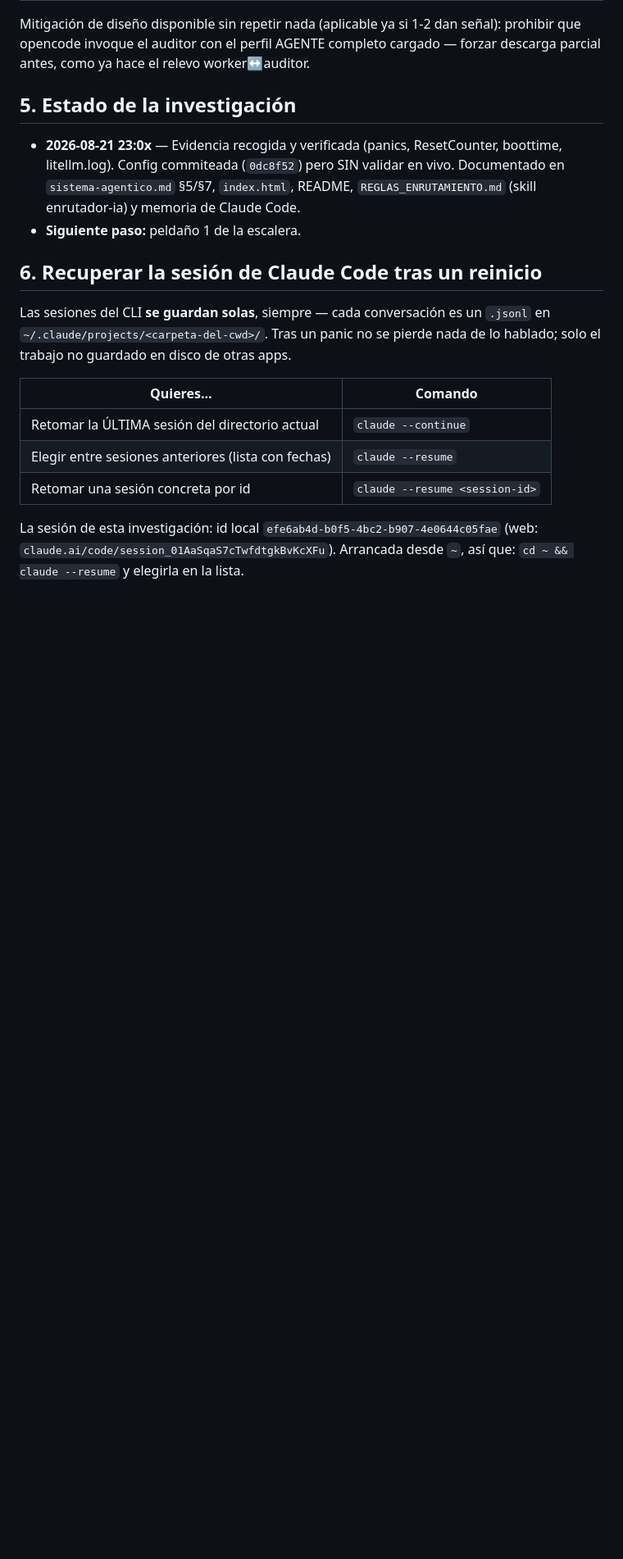
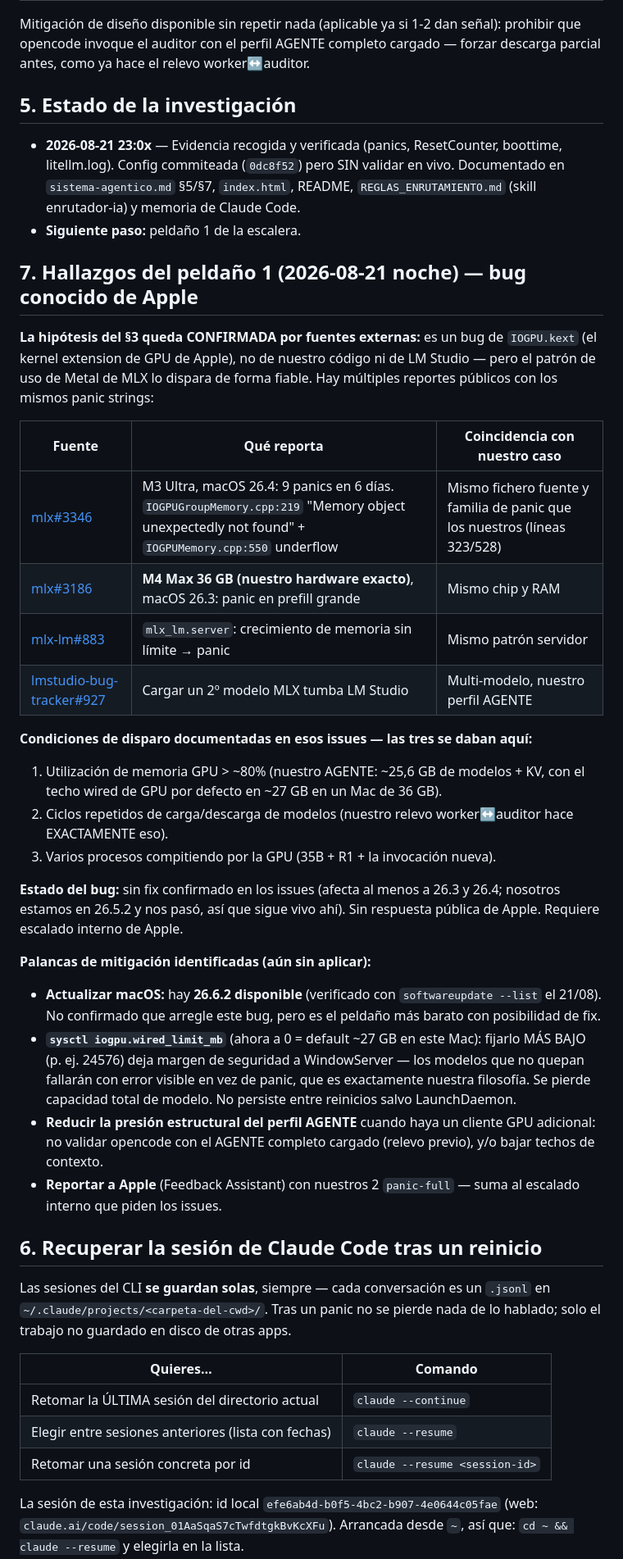
Before and after one commit to lfpalomaresg/llm-stack, a Markdown page: incidente-panic-gpu.md, the part around one of its changes. Shown at 82% size. GitHub-like rendering; blank space fills up the shorter version.

Commit message:
Incidente panic GPU: peldaño 1 resuelto — bug conocido de IOGPU.kext (issues MLX/LM Studio), palancas de mitigación

```diff
--- a/incidente-panic-gpu.md
+++ b/incidente-panic-gpu.md
@@ -83,6 +83,46 @@ cargado — forzar descarga parcial antes, como ya hace el relevo worker↔audit
   `REGLAS_ENRUTAMIENTO.md` (skill enrutador-ia) y memoria de Claude Code.
 - **Siguiente paso:** peldaño 1 de la escalera.
 
+## 7. Hallazgos del peldaño 1 (2026-08-21 noche) — bug conocido de Apple
+
+**La hipótesis del §3 queda CONFIRMADA por fuentes externas:** es un bug de
+`IOGPU.kext` (el kernel extension de GPU de Apple), no de nuestro código ni de
+LM Studio — pero el patrón de uso de Metal de MLX lo dispara de forma fiable.
+Hay múltiples reportes públicos con los mismos panic strings:
+
+| Fuente | Qué reporta | Coincidencia con nuestro caso |
+|---|---|---|
+| [mlx#3346](https://github.com/ml-explore/mlx/issues/3346) | M3 Ultra, macOS 26.4: 9 panics en 6 días. `IOGPUGroupMemory.cpp:219` "Memory object unexpectedly not found" + `IOGPUMemory.cpp:550` underflow | Mismo fichero fuente y familia de panic que los nuestros (líneas 323/528) |
+| [mlx#3186](https://github.com/ml-explore/mlx/issues/3186) | **M4 Max 36 GB (nuestro hardware exacto)**, macOS 26.3: panic en prefill grande | Mismo chip y RAM |
+| [mlx-lm#883](https://github.com/ml-explore/mlx-lm/issues/883) | `mlx_lm.server`: crecimiento de memoria sin límite → panic | Mismo patrón servidor |
+| [lmstudio-bug-tracker#927](https://github.com/lmstudio-ai/lmstudio-bug-tracker/issues/927) | Cargar un 2º modelo MLX tumba LM Studio | Multi-modelo, nuestro perfil AGENTE |
+
+**Condiciones de disparo documentadas en esos issues — las tres se daban aquí:**
+1. Utilización de memoria GPU > ~80% (nuestro AGENTE: ~25,6 GB de modelos + KV,
+   con el techo wired de GPU por defecto en ~27 GB en un Mac de 36 GB).
+2. Ciclos repetidos de carga/descarga de modelos (nuestro relevo worker↔auditor
+   hace EXACTAMENTE eso).
+3. Varios procesos compitiendo por la GPU (35B + R1 + la invocación nueva).
+
+**Estado del bug:** sin fix confirmado en los issues (afecta al menos a 26.3 y
+26.4; nosotros estamos en 26.5.2 y nos pasó, así que sigue vivo ahí). Sin
+respuesta pública de Apple. Requiere escalado interno de Apple.
+
+**Palancas de mitigación identificadas (aún sin aplicar):**
+- **Actualizar macOS:** hay **26.6.2 disponible** (verificado con
+  `softwareupdate --list` el 21/08). No confirmado que arregle este bug, pero
+  es el peldaño más barato con posibilidad de fix.
+- **`sysctl iogpu.wired_limit_mb`** (ahora a 0 = default ~27 GB en este Mac):
+  fijarlo MÁS BAJO (p. ej. 24576) deja margen de seguridad a WindowServer —
+  los modelos que no quepan fallarán con error visible en vez de panic, que es
+  exactamente nuestra filosofía. Se pierde capacidad total de modelo. No
+  persiste entre reinicios salvo LaunchDaemon.
+- **Reducir la presión estructural del perfil AGENTE** cuando haya un cliente
+  GPU adicional: no validar opencode con el AGENTE completo cargado (relevo
+  previo), y/o bajar techos de contexto.
+- **Reportar a Apple** (Feedback Assistant) con nuestros 2 `panic-full` — suma
+  al escalado interno que piden los issues.
+
 ## 6. Recuperar la sesión de Claude Code tras un reinicio
 
 Las sesiones del CLI **se guardan solas**, siempre — cada conversación es un
```
Also changed, not shown: other parts of incidente-panic-gpu.md (+1 -1 lines).
